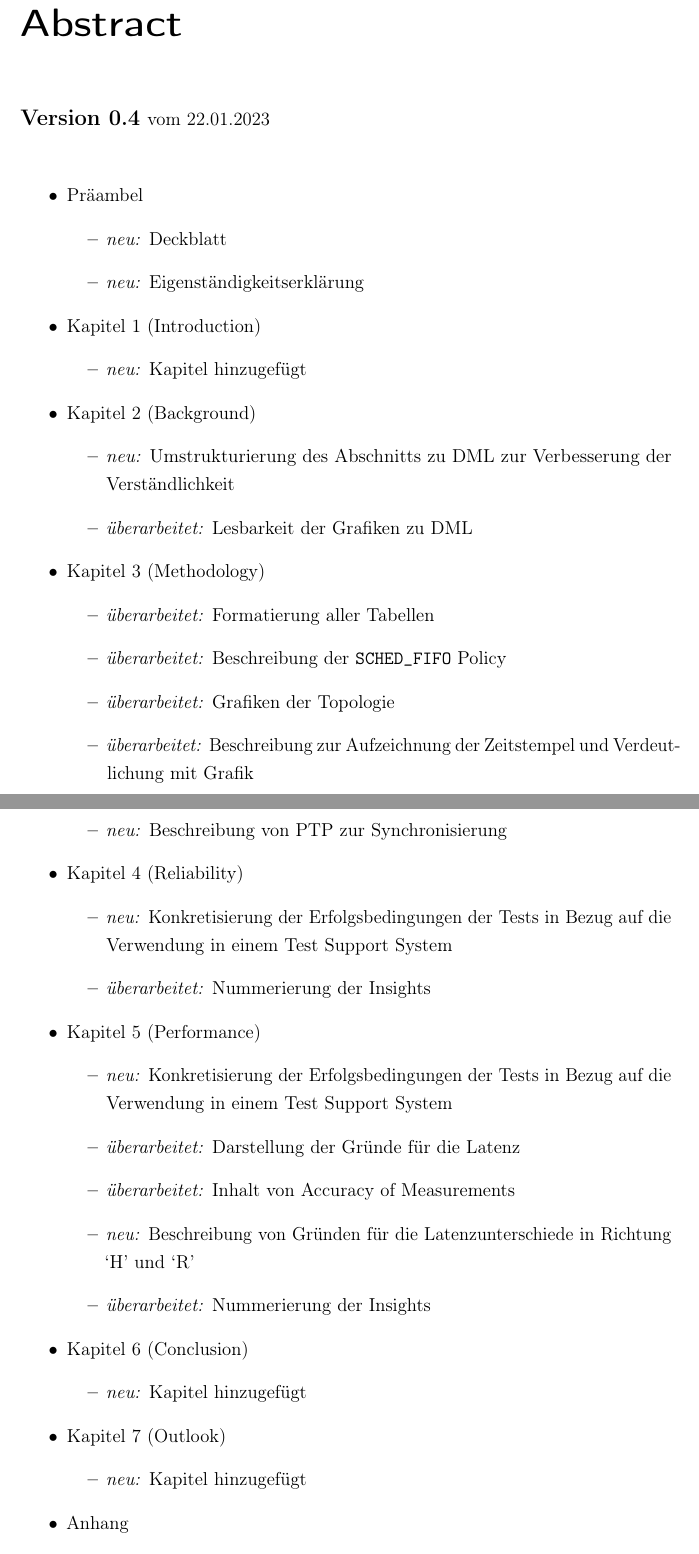
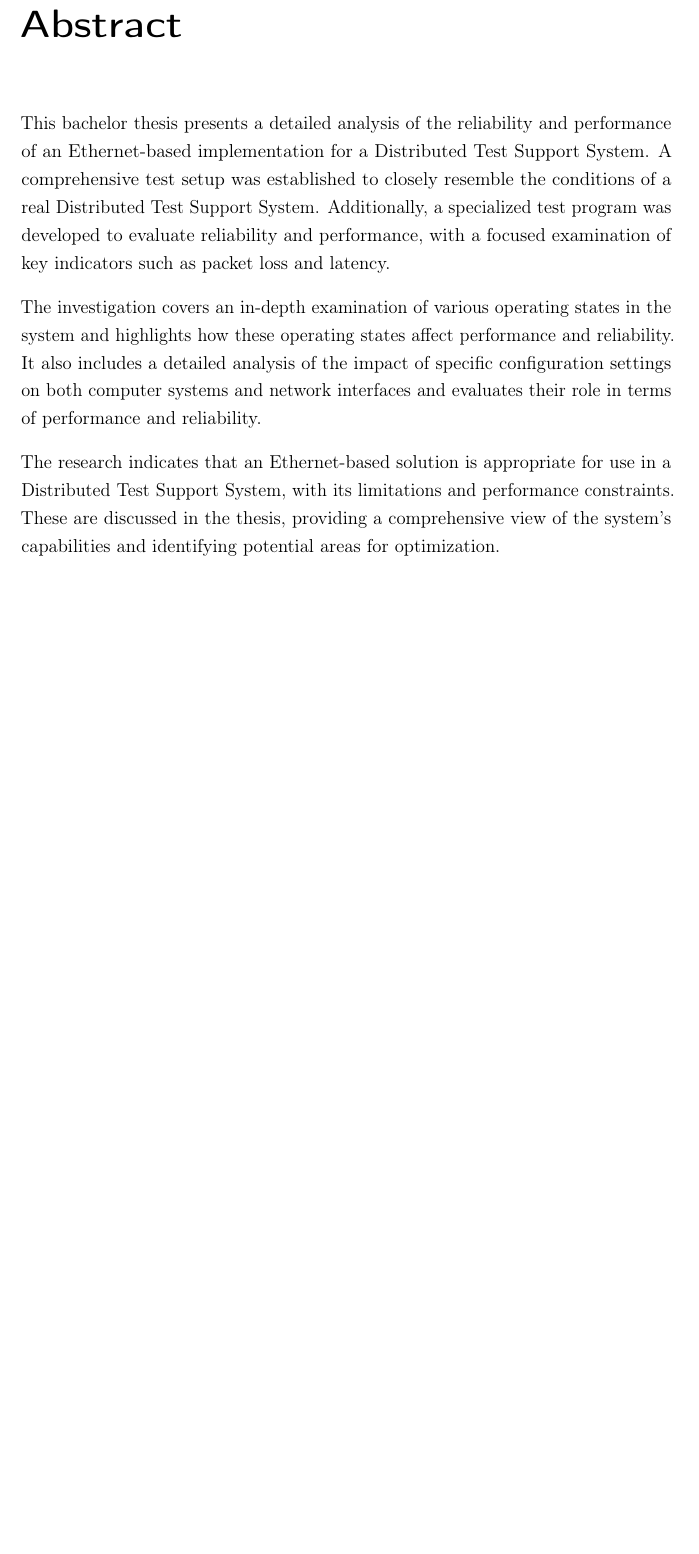
Before and after one commit to bornkesselpascal/bachelorthesis, a LaTeX thesis (thesis/thesis.tex, which reads thesis/preamble/abstract.tex): two parts of pages 3 and 4 of 183 before the commit and part of page 3 of 182 after it, the two joined at a grey line, cut so that both start at the same text, the shorter picture padded with empty space. Compiled offline with pdfLaTeX.

Commit message:
Added abstract

```diff
--- a/thesis/preamble/abstract.tex
+++ b/thesis/preamble/abstract.tex
@@ -1,64 +1,8 @@
 \cleardoublepage
 
 \chapter*{Abstract}
+This bachelor thesis presents a detailed analysis of the reliability and performance of an Ethernet-based implementation for a Distributed Test Support System. A comprehensive test setup was established to closely resemble the conditions of a real Distributed Test Support System. Additionally, a specialized test program was developed to evaluate reliability and performance, with a focused examination of key indicators such as packet loss and latency.
 
-    \large
-    \textbf{Version 0.4}
-    \normalsize
-    vom 22.01.2023 \\
+The investigation covers an in-depth examination of various operating states in the system and highlights how these operating states affect performance and reliability. It also includes a detailed analysis of the impact of specific configuration settings on both computer systems and network interfaces and evaluates their role in terms of performance and reliability.
 
-   	\begin{itemize}
-   		\item Präambel
-		\begin{itemize}
-  			\item \textit{neu:} Deckblatt
-  			\item \textit{neu:} Eigenständigkeitserklärung
-		\end{itemize}
-
-		\item Kapitel 1 (Introduction)
-		\begin{itemize}
-  			\item \textit{neu:} Kapitel hinzugefügt
-		\end{itemize}
-
-		\item Kapitel 2 (Background)
-		\begin{itemize}
-  			\item \textit{neu:} Umstrukturierung des Abschnitts zu DML zur Verbesserung der Verständlichkeit
-  			\item \textit{überarbeitet:} Lesbarkeit der Grafiken zu DML
-		\end{itemize}
-
-		\item Kapitel 3 (Methodology)
-		\begin{itemize}
-  			\item \textit{überarbeitet:} Formatierung aller Tabellen
-  			\item \textit{überarbeitet:} Beschreibung der \texttt{SCHED\_FIFO} Policy
-  			\item \textit{überarbeitet:} Grafiken der Topologie
-  			\item \textit{überarbeitet:} Beschreibung zur Aufzeichnung der Zeitstempel und Verdeutlichung mit Grafik
-  			\item \textit{neu:} Beschreibung von PTP zur Synchronisierung
-		\end{itemize}
-
-		\item Kapitel 4 (Reliability)
-		\begin{itemize}
-  			\item \textit{neu:} Konkretisierung der Erfolgsbedingungen der Tests in Bezug auf die Verwendung in einem Test Support System
-  			\item \textit{überarbeitet:} Nummerierung der Insights
-		\end{itemize}
-
-		\item Kapitel 5 (Performance)
-		\begin{itemize}
-  			\item \textit{neu:} Konkretisierung der Erfolgsbedingungen der Tests in Bezug auf die Verwendung in einem Test Support System
-  			\item \textit{überarbeitet:} Darstellung der Gründe für die Latenz
-  			\item \textit{überarbeitet:} Inhalt von Accuracy of Measurements
-  			\item \textit{neu:} Beschreibung von Gründen für die Latenzunterschiede in Richtung `H' und `R'
-  			\item \textit{überarbeitet:} Nummerierung der Insights
-		\end{itemize}
-
-		\item Kapitel 6 (Conclusion)
-		\begin{itemize}
-  			\item \textit{neu:} Kapitel hinzugefügt
-		\end{itemize}
-
-		\item Kapitel 7 (Outlook)
-		\begin{itemize}
-  			\item \textit{neu:} Kapitel hinzugefügt
-		\end{itemize}
-
-		\item Anhang
-		\begin{itemize}
-  			\item \textit{überarbeitet:} Literaturverzeichnis nach Richtlinien
+The research indicates that an Ethernet-based solution is appropriate for use in a Distributed Test Support System, with its limitations and performance constraints. These are discussed in the thesis, providing a comprehensive view of the system's capabilities and identifying potential areas for optimization.
```
Also changed, not shown: thesis/chapters/03_method.tex (+1 -1 lines), thesis/preamble/declaration.tex (+2 -2 lines), thesis/thesis.pdf, thesis/preamble/abstract.tex (3 more changed lines).
